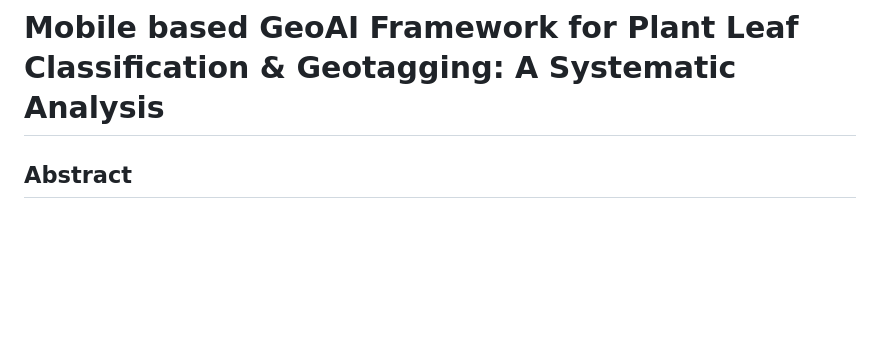
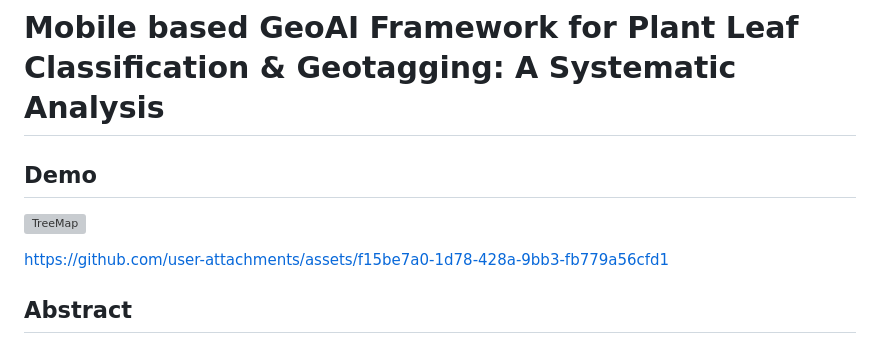
Before and after one commit to Nishikanta059/Mobile-based-GeoAI-Framework-for-Plant-Leaf-Classification-Geotagging-A-Systematic-Analysis, a Markdown page: README.md, the part around the change. GitHub-like rendering; blank space fills up the shorter version; grey boxes are pictures that could not be loaded.

```diff
--- a/README.md
+++ b/README.md
@@ -1,4 +1,12 @@
 # Mobile based GeoAI Framework for Plant Leaf Classification & Geotagging: A Systematic Analysis
+
+## Demo
+
+![TreeMap](https://github.com/user-attachments/assets/8b47cb81-1913-46f2-b11a-4e56600b027c)
+
+https://github.com/user-attachments/assets/f15be7a0-1d78-428a-9bb3-fb779a56cfd1
+
+
 
 ## Abstract
 
```
